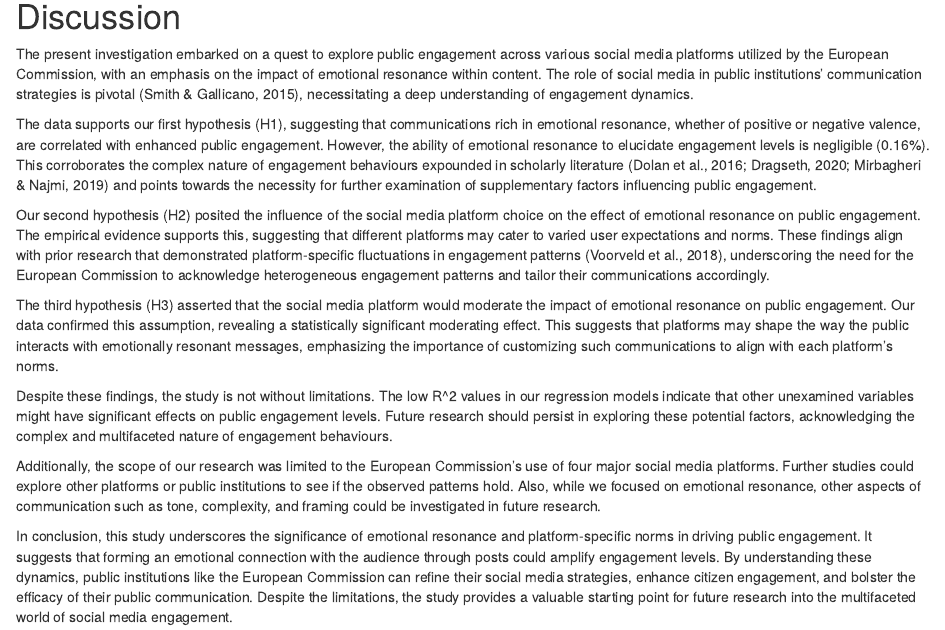
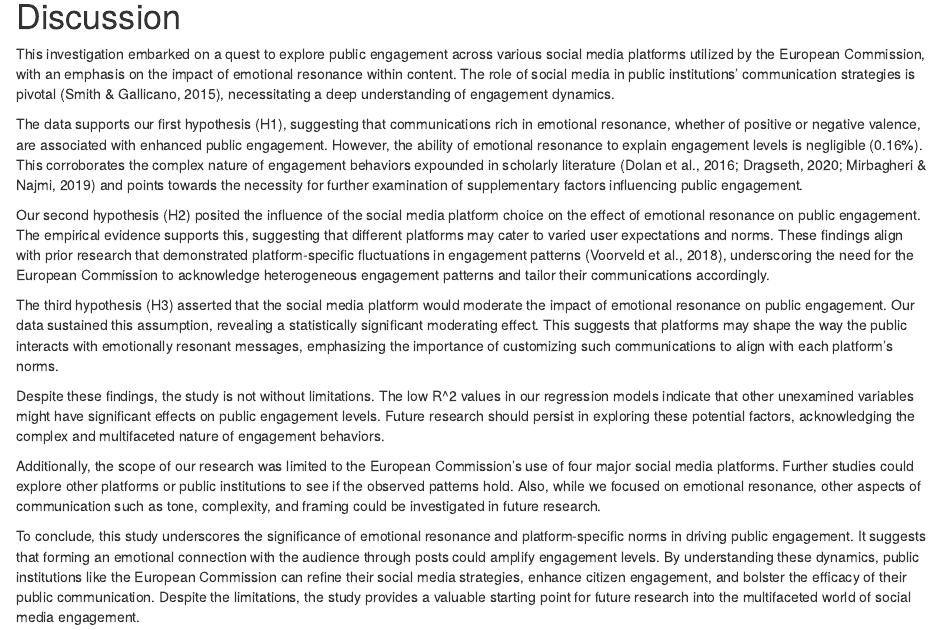
Before and after one commit to pluscommunication/convergentaSM, an R Markdown document (Article.Rmd): the page in a window 1100 px wide, from 5650 px down. Rendered offline with R 4.5, knitr and Pandoc, with nearby package versions; some code elsewhere in the file could not run offline.

Commit message:
Schimba la linia 246

```diff
--- a/Article.Rmd
+++ b/Article.Rmd
@@ -235,19 +235,19 @@ Between positive emotional resonance and engagement rate was no statistically si
 Compared to Twitter posts, if the messages with positive emotional resonance were posted on Instagram or Youtube, the engagement rate increased statistically significant and the effect was most powerfull on Instagram than on Youtube. No interaction effect was observed on Facebook related on positive emotional resonance *(B=`r m3.PozFbk.B`, t=`r m3.PozFbk.t`, p  `r m3.PozFbk.p`, \(\beta\)=`r m3.PozFbk.Bt`)*
 
 # Discussion
-The present investigation embarked on a quest to explore public engagement across various social media platforms utilized by the European Commission, with an emphasis on the impact of emotional resonance within content. The role of social media in public institutions' communication strategies is pivotal [@Smith2015], necessitating a deep understanding of engagement dynamics.
+This investigation embarked on a quest to explore public engagement across various social media platforms utilized by the European Commission, with an emphasis on the impact of emotional resonance within content. The role of social media in public institutions' communication strategies is pivotal [@Smith2015], necessitating a deep understanding of engagement dynamics.
 
-The data supports our first hypothesis (H1), suggesting that communications rich in emotional resonance, whether of positive or negative valence, are correlated with enhanced public engagement. However, the ability of emotional resonance to elucidate engagement levels is negligible (0.16%). This corroborates the complex nature of engagement behaviours expounded in scholarly literature [@Dolan2016; @Dragseth2020; @Mirbagheri2019] and points towards the necessity for further examination of supplementary factors influencing public engagement.
+The data supports our first hypothesis (H1), suggesting that communications rich in emotional resonance, whether of positive or negative valence, are associated with enhanced public engagement. However, the ability of emotional resonance to explain engagement levels is negligible (0.16%). This corroborates the complex nature of engagement behaviors expounded in scholarly literature [@Dolan2016; @Dragseth2020; @Mirbagheri2019] and points towards the necessity for further examination of supplementary factors influencing public engagement.
 
 Our second hypothesis (H2) posited the influence of the social media platform choice on the effect of emotional resonance on public engagement. The empirical evidence supports this, suggesting that different platforms may cater to varied user expectations and norms. These findings align with prior research that demonstrated platform-specific fluctuations in engagement patterns [@Voorveld2018], underscoring the need for the European Commission to acknowledge heterogeneous engagement patterns and tailor their communications accordingly.
 
-The third hypothesis (H3) asserted that the social media platform would moderate the impact of emotional resonance on public engagement. Our data confirmed this assumption, revealing a statistically significant moderating effect. This suggests that platforms may shape the way the public interacts with emotionally resonant messages, emphasizing the importance of customizing such communications to align with each platform's norms.
+The third hypothesis (H3) asserted that the social media platform would moderate the impact of emotional resonance on public engagement. Our data sustained this assumption, revealing a statistically significant moderating effect. This suggests that platforms may shape the way the public interacts with emotionally resonant messages, emphasizing the importance of customizing such communications to align with each platform's norms.
 
-Despite these findings, the study is not without limitations. The low R^2 values in our regression models indicate that other unexamined variables might have significant effects on public engagement levels. Future research should persist in exploring these potential factors, acknowledging the complex and multifaceted nature of engagement behaviours.
+Despite these findings, the study is not without limitations. The low R^2 values in our regression models indicate that other unexamined variables might have significant effects on public engagement levels. Future research should persist in exploring these potential factors, acknowledging the complex and multifaceted nature of engagement behaviors.
 
 Additionally, the scope of our research was limited to the European Commission's use of four major social media platforms. Further studies could explore other platforms or public institutions to see if the observed patterns hold. Also, while we focused on emotional resonance, other aspects of communication such as tone, complexity, and framing could be investigated in future research.
 
-In conclusion, this study underscores the significance of emotional resonance and platform-specific norms in driving public engagement. It suggests that forming an emotional connection with the audience through posts could amplify engagement levels. By understanding these dynamics, public institutions like the European Commission can refine their social media strategies, enhance citizen engagement, and bolster the efficacy of their public communication. Despite the limitations, the study provides a valuable starting point for future research into the multifaceted world of social media engagement.
+To conclude, this study underscores the significance of emotional resonance and platform-specific norms in driving public engagement. It suggests that forming an emotional connection with the audience through posts could amplify engagement levels. By understanding these dynamics, public institutions like the European Commission can refine their social media strategies, enhance citizen engagement, and bolster the efficacy of their public communication. Despite the limitations, the study provides a valuable starting point for future research into the multifaceted world of social media engagement.
 
 \newpage
 
```
Also changed, not shown: Article.pdf, 2 other files.
